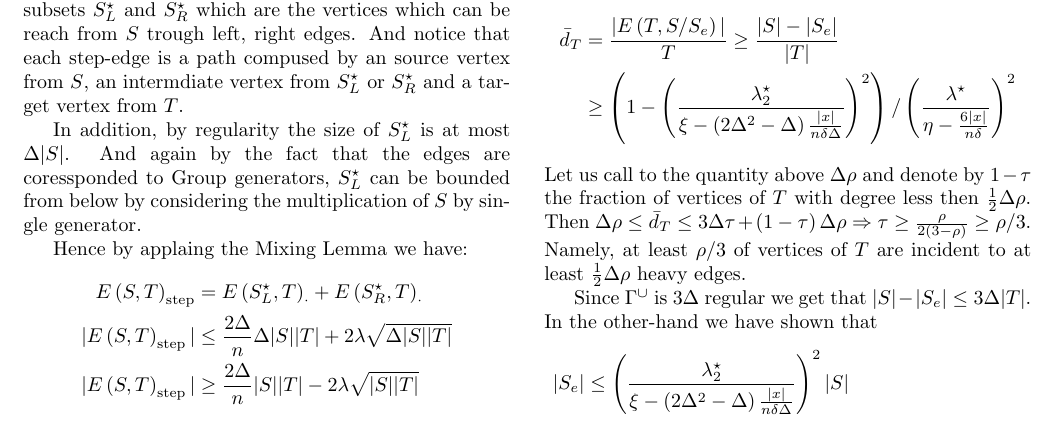
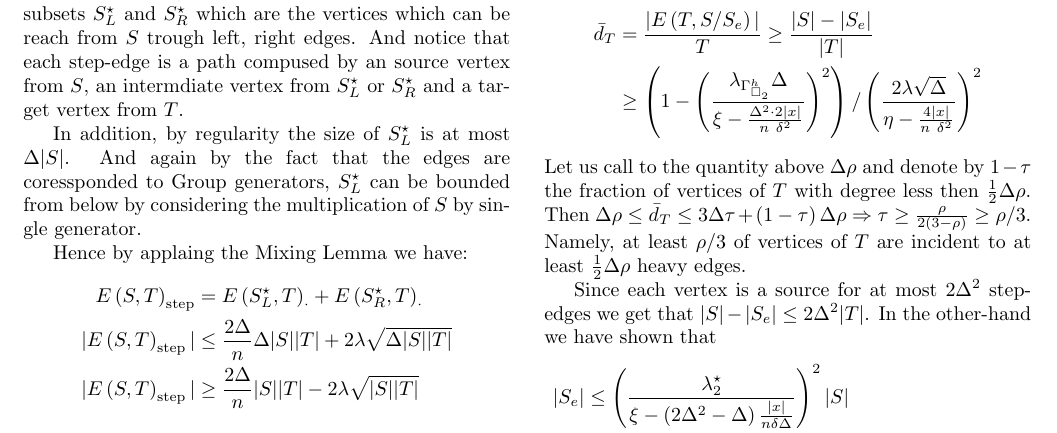
Before and after one commit to dudupo/Academic, a LaTeX document (projects/NLTES_project/ltc_v2.tex): part of page 2 of 4, cut so that both start at the same text. Compiled offline with pdfLaTeX.

Commit message:
compiling -Fri Sep 16 03:19:01 PM IDT 2022

```diff
--- a/projects/NLTES_project/ltc_v2.tex
+++ b/projects/NLTES_project/ltc_v2.tex
@@ -258,15 +258,15 @@ Let $ T$ be set of vertices in $V_0$ that are connected to (at least) one normal
     \begin{equation*}
       \begin{split}
 	\bar{d}_{T} &= \frac{|E\left( T, S / S_{e} \right)|}{T} \ge \frac{|S| - |S_{e}|}{|T|} \\
-	& \ge \left( 1 -   \left(\frac{\lambda^{\star}_{2}}{\xi - \left(2\Delta^{2} - \Delta  \right)\frac{|x|}{n \delta\Delta}}\right)^{2}\right) /
-	  \left(\frac{\lambda^{\star}}{\eta - \frac{6|x|}{n \delta}}\right)^{2}
+	& \ge \left( 1 -   \left( \frac{ \lambda_{\Gsbh}\Delta}{\xi - \frac{\Delta^{2}\cdot 2|x|}{n\ \delta^{2}} } \right)^{2}\right) /
+	  \left( \frac{ 2\lambda\sqrt{\Delta}}{\eta - \frac{4 |x|}{n\ \delta^{2}} } \right)^{2}
       \end{split}
     \end{equation*}
     Let us call to the quantity above $\Delta\rho$ and denote by $1 - \tau$ the fraction of vertices of $ T $ with degree less then $\frac{1}{2}\Delta\rho$.
  Then $ \Delta\rho \le \bar{d}_{T} \le 3\Delta\tau + \left( 1 - \tau \right) \Delta\rho  $
  $ \Rightarrow \tau \ge \frac{\rho}{2\left( 3 - \rho \right)}\ge \rho/3 $. Namely, at least $\rho/3$ of vertices of $T$ are incident to at least $\frac{1}{2}\Delta\rho$ heavy edges.
 
- Since $\Gu$ is $3\Delta$ regular we get that $|S| - |S_{e}| \le 3\Delta |T| $. In the other-hand we have shown that
+ Since each vertex is a source for at most $2\Delta^{2}$ step-edges we get that $|S| - |S_{e}| \le 2\Delta^{2}|T| $. In the other-hand we have shown that
  \begin{equation*}
    \begin{split}
      |S_{e}| & \le \left(\frac{\lambda^{\star}_{2}}{\xi - \left(2\Delta^{2} - \Delta  \right)\frac{|x|}{n \delta\Delta}}\right)^{2}|S| \\ &
```
Also changed, not shown: projects/pdfs/ltc_v2.pdf.
